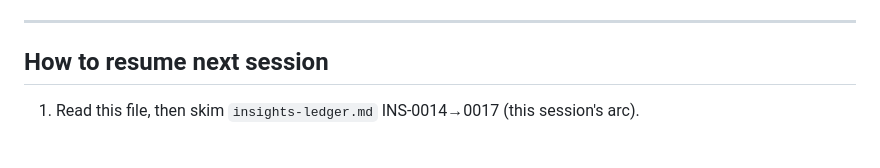
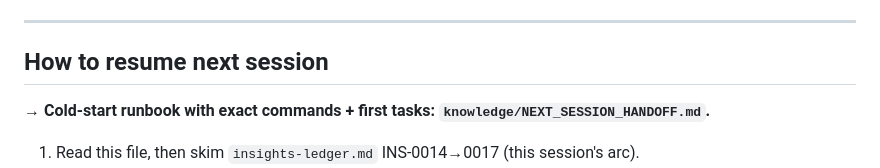
Before and after one commit to in2geo/rsl-roster-coach, a Markdown page: knowledge/DEEP_BLUE_STATUS.md, the part around the change. Drawn GitHub-style; blank space fills up the shorter version.

```diff
--- a/knowledge/DEEP_BLUE_STATUS.md
+++ b/knowledge/DEEP_BLUE_STATUS.md
@@ -125,6 +125,8 @@ Layer 2 contribution model · AI-config resolver · sustain-mechanism weighting.
 
 ## How to resume next session
 
+**→ Cold-start runbook with exact commands + first tasks: `knowledge/NEXT_SESSION_HANDOFF.md`.**
+
 1. Read this file, then skim `insights-ledger.md` INS-0014→0017 (this session's arc).
 2. The agreed next action is **Track 1 step 1: calibrate the survival side** against the loss
    captures — unless Mike redirects. Track 2 (reconciliation automation, reader damage decode)
```
Also changed, not shown: knowledge/NEXT_SESSION_HANDOFF.md (added, +119 -0 lines).
